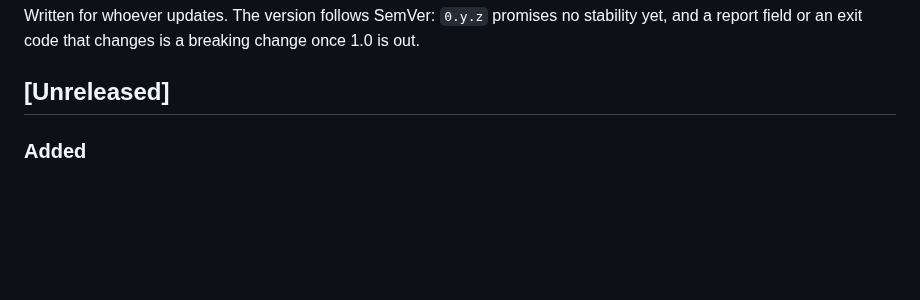
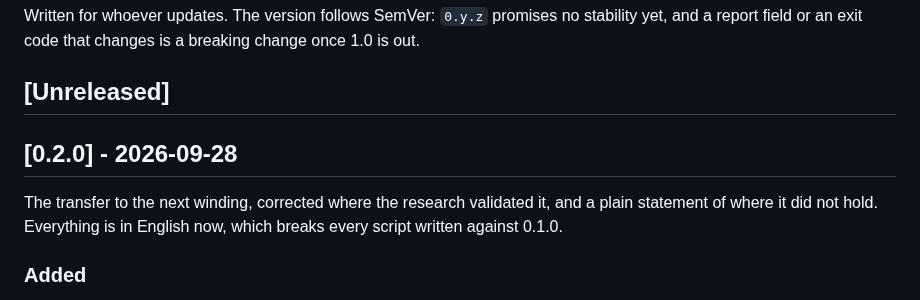
Before and after one commit to MasterLaplace/LplVesuvius, a Markdown page: CHANGELOG.md, the part around the change. Drawn GitHub-style; blank space fills up the shorter version.

Commit message:
chore(release): 0.2.0
The changelog section of 0.2.0; the version was already 0.2.0 in the core, the package and pyproject.toml. The signed tag v0.2.0 goes on main once this branch is merged.

Refs: #2

```diff
--- a/CHANGELOG.md
+++ b/CHANGELOG.md
@@ -4,6 +4,11 @@ Written for whoever updates. The version follows SemVer: `0.y.z` promises no sta
 field or an exit code that changes is a breaking change once 1.0 is out.
 
 ## [Unreleased]
+
+## [0.2.0] - 2026-09-28
+
+The transfer to the next winding, corrected where the research validated it, and a plain statement of
+where it did not hold. Everything is in English now, which breaks every script written against 0.1.0.
 
 ### Added
 - `vesuve grand-prize` corrects the transfer to the next winding without a hand (stage T), the procedure of
```
